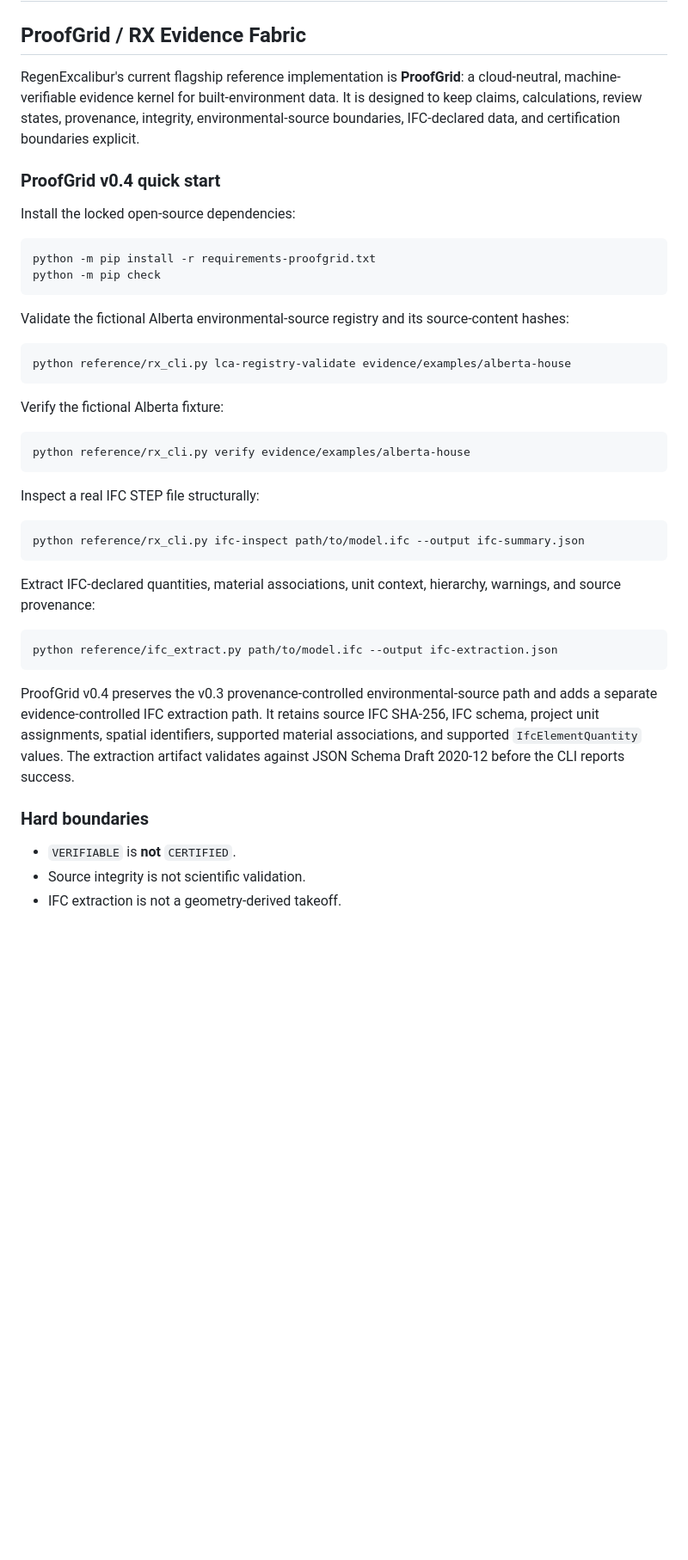
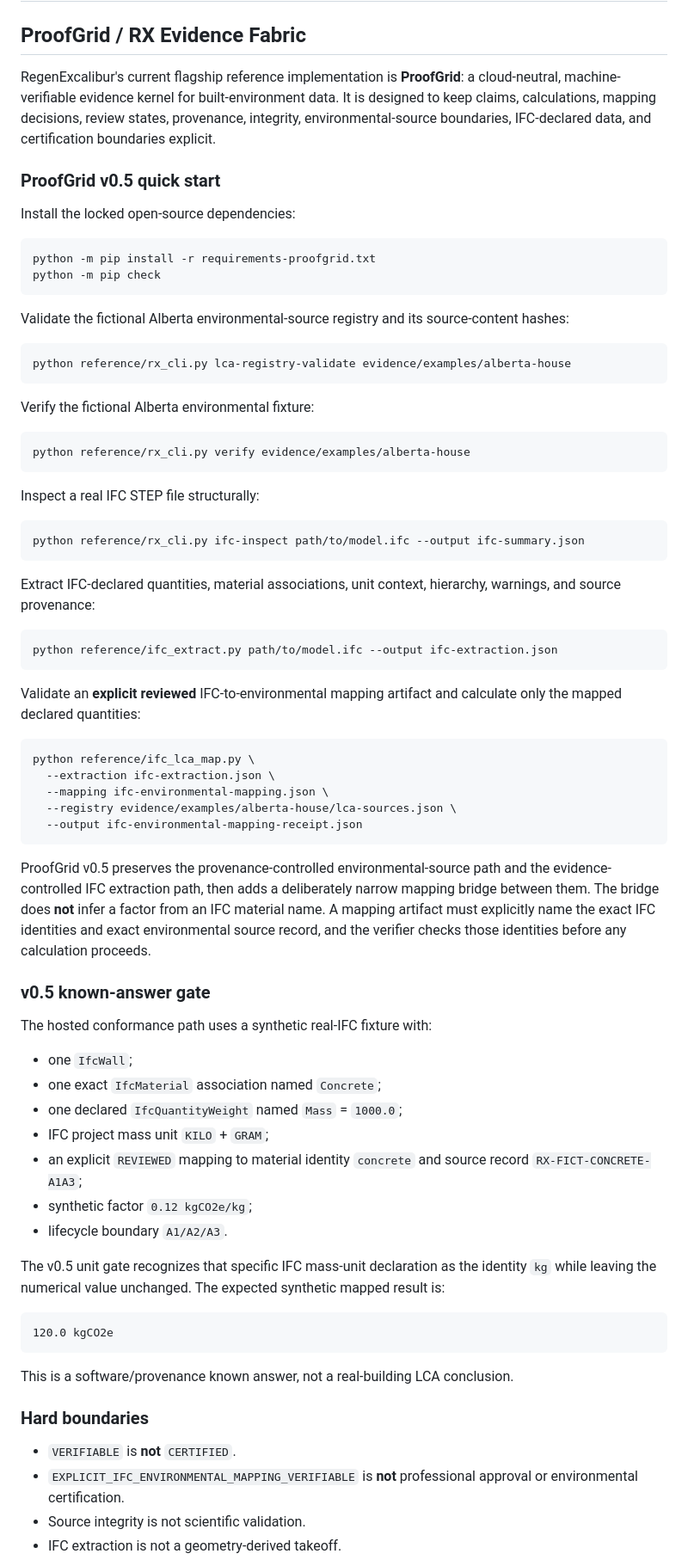
Before and after one commit to Lornt1666/RegenExcalibur, a Markdown page: README.md, the part around one of its changes. Shown at 86% size. GitHub-like rendering; blank space fills up the shorter version.

Commit message:
ProofGrid v0.5: document explicit IFC environmental mapping workflow

````diff
--- a/README.md
+++ b/README.md
@@ -2,9 +2,9 @@
 
 ## ProofGrid / RX Evidence Fabric
 
-RegenExcalibur's current flagship reference implementation is **ProofGrid**: a cloud-neutral, machine-verifiable evidence kernel for built-environment data. It is designed to keep claims, calculations, review states, provenance, integrity, environmental-source boundaries, IFC-declared data, and certification boundaries explicit.
+RegenExcalibur's current flagship reference implementation is **ProofGrid**: a cloud-neutral, machine-verifiable evidence kernel for built-environment data. It is designed to keep claims, calculations, mapping decisions, review states, provenance, integrity, environmental-source boundaries, IFC-declared data, and certification boundaries explicit.
 
-### ProofGrid v0.4 quick start
+### ProofGrid v0.5 quick start
 
 Install the locked open-source dependencies:
 
@@ -19,7 +19,7 @@ Validate the fictional Alberta environmental-source registry and its source-cont
 python reference/rx_cli.py lca-registry-validate evidence/examples/alberta-house
 ```
 
-Verify the fictional Alberta fixture:
+Verify the fictional Alberta environmental fixture:
 
 ```bash
 python reference/rx_cli.py verify evidence/examples/alberta-house
@@ -37,10 +37,41 @@ Extract IFC-declared quantities, material associations, unit context, hierarchy,
 python reference/ifc_extract.py path/to/model.ifc --output ifc-extraction.json
 ```
 
-ProofGrid v0.4 preserves the v0.3 provenance-controlled environmental-source path and adds a separate evidence-controlled IFC extraction path. It retains source IFC SHA-256, IFC schema, project unit assignments, spatial identifiers, supported material associations, and supported `IfcElementQuantity` values. The extraction artifact validates against JSON Schema Draft 2020-12 before the CLI reports success.
+Validate an **explicit reviewed** IFC-to-environmental mapping artifact and calculate only the mapped declared quantities:
+
+```bash
+python reference/ifc_lca_map.py \
+  --extraction ifc-extraction.json \
+  --mapping ifc-environmental-mapping.json \
+  --registry evidence/examples/alberta-house/lca-sources.json \
+  --output ifc-environmental-mapping-receipt.json
+```
+
+ProofGrid v0.5 preserves the provenance-controlled environmental-source path and the evidence-controlled IFC extraction path, then adds a deliberately narrow mapping bridge between them. The bridge does **not** infer a factor from an IFC material name. A mapping artifact must explicitly name the exact IFC identities and exact environmental source record, and the verifier checks those identities before any calculation proceeds.
+
+### v0.5 known-answer gate
+
+The hosted conformance path uses a synthetic real-IFC fixture with:
+
+- one `IfcWall`;
+- one exact `IfcMaterial` association named `Concrete`;
+- one declared `IfcQuantityWeight` named `Mass` = `1000.0`;
+- IFC project mass unit `KILO` + `GRAM`;
+- an explicit `REVIEWED` mapping to material identity `concrete` and source record `RX-FICT-CONCRETE-A1A3`;
+- synthetic factor `0.12 kgCO2e/kg`;
+- lifecycle boundary `A1/A2/A3`.
+
+The v0.5 unit gate recognizes that specific IFC mass-unit declaration as the identity `kg` while leaving the numerical value unchanged. The expected synthetic mapped result is:
+
+```text
+120.0 kgCO2e
+```
+
+This is a software/provenance known answer, not a real-building LCA conclusion.
 
 ### Hard boundaries
 
 - `VERIFIABLE` is **not** `CERTIFIED`.
+- `EXPLICIT_IFC_ENVIRONMENTAL_MAPPING_VERIFIABLE` is **not** professional approval or environmental certification.
 - Source integrity is not scientific validation.
 - IFC extraction is not a geometry-derived takeoff.
````
Also changed, not shown: other parts of README.md (+16 -10 lines).
